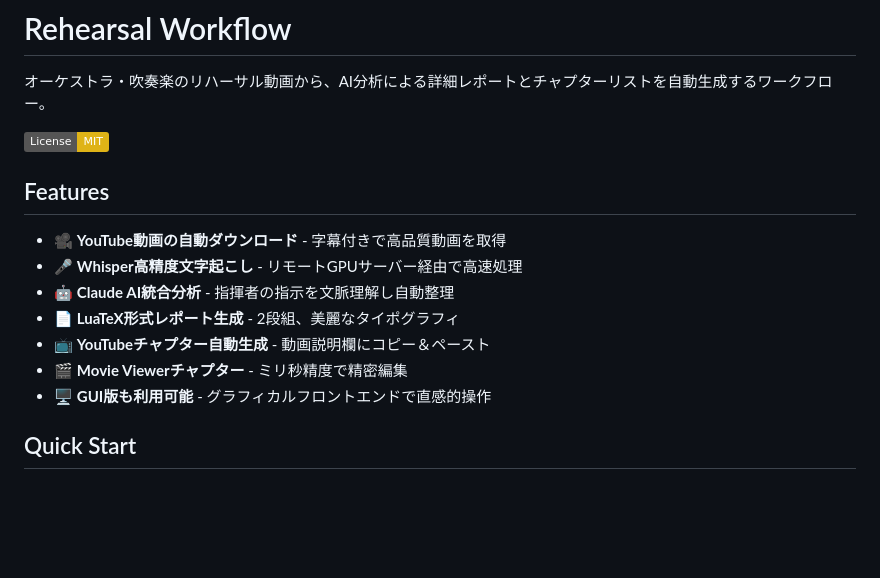
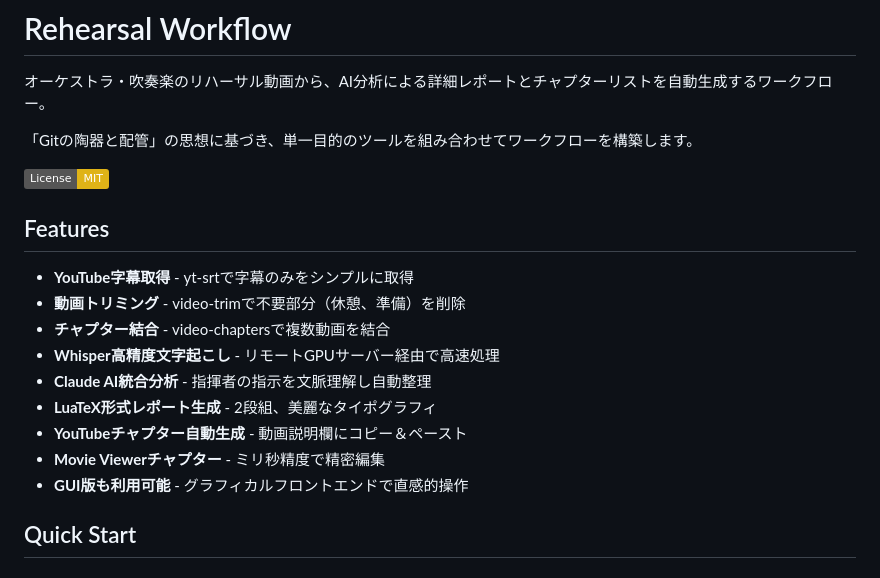
Before and after one commit to mashi727/chaptr, a Markdown page: README.md, the part around one of its changes. Rendered like a GitHub page; badges without logos; blank space fills up the shorter version.

```diff
--- a/README.md
+++ b/README.md
@@ -1,18 +1,22 @@
 # Rehearsal Workflow
 
 オーケストラ・吹奏楽のリハーサル動画から、AI分析による詳細レポートとチャプターリストを自動生成するワークフロー。
+
+「Gitの陶器と配管」の思想に基づき、単一目的のツールを組み合わせてワークフローを構築します。
 
 [![License: MIT](https://img.shields.io/badge/License-MIT-yellow.svg)](https://opensource.org/licenses/MIT)
 
 ## Features
 
-- 🎥 **YouTube動画の自動ダウンロード** - 字幕付きで高品質動画を取得
-- 🎤 **Whisper高精度文字起こし** - リモートGPUサーバー経由で高速処理
-- 🤖 **Claude AI統合分析** - 指揮者の指示を文脈理解し自動整理
-- 📄 **LuaTeX形式レポート生成** - 2段組、美麗なタイポグラフィ
-- 📺 **YouTubeチャプター自動生成** - 動画説明欄にコピー＆ペースト
-- 🎬 **Movie Viewerチャプター** - ミリ秒精度で精密編集
-- 🖥️ **GUI版も利用可能** - グラフィカルフロントエンドで直感的操作
+- **YouTube字幕取得** - yt-srtで字幕のみをシンプルに取得
+- **動画トリミング** - video-trimで不要部分（休憩、準備）を削除
+- **チャプター結合** - video-chaptersで複数動画を結合
+- **Whisper高精度文字起こし** - リモートGPUサーバー経由で高速処理
+- **Claude AI統合分析** - 指揮者の指示を文脈理解し自動整理
+- **LuaTeX形式レポート生成** - 2段組、美麗なタイポグラフィ
+- **YouTubeチャプター自動生成** - 動画説明欄にコピー＆ペースト
+- **Movie Viewerチャプター** - ミリ秒精度で精密編集
+- **GUI版も利用可能** - グラフィカルフロントエンドで直感的操作
 
 ## Quick Start
 
```
Also changed, not shown: other parts of README.md (+51 -1 lines), CLAUDE.md (added, +152 -0 lines).
